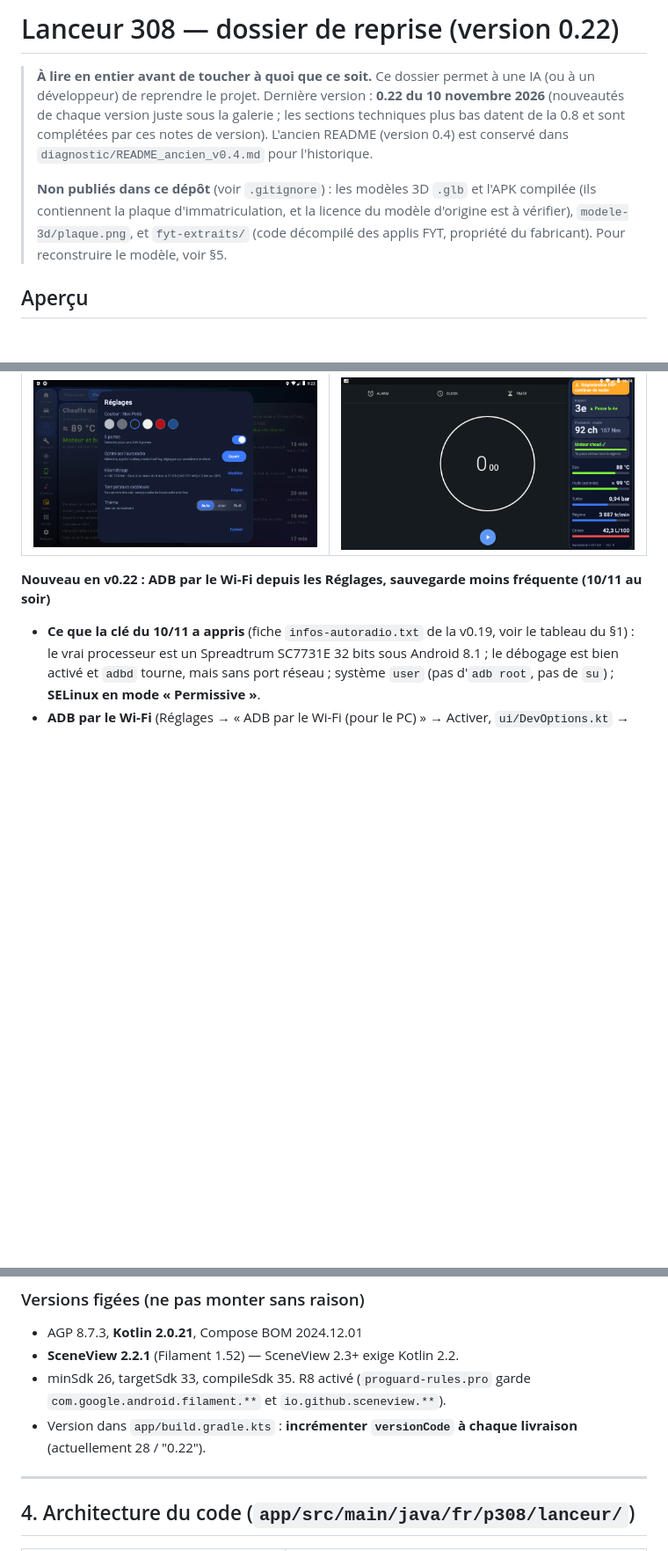
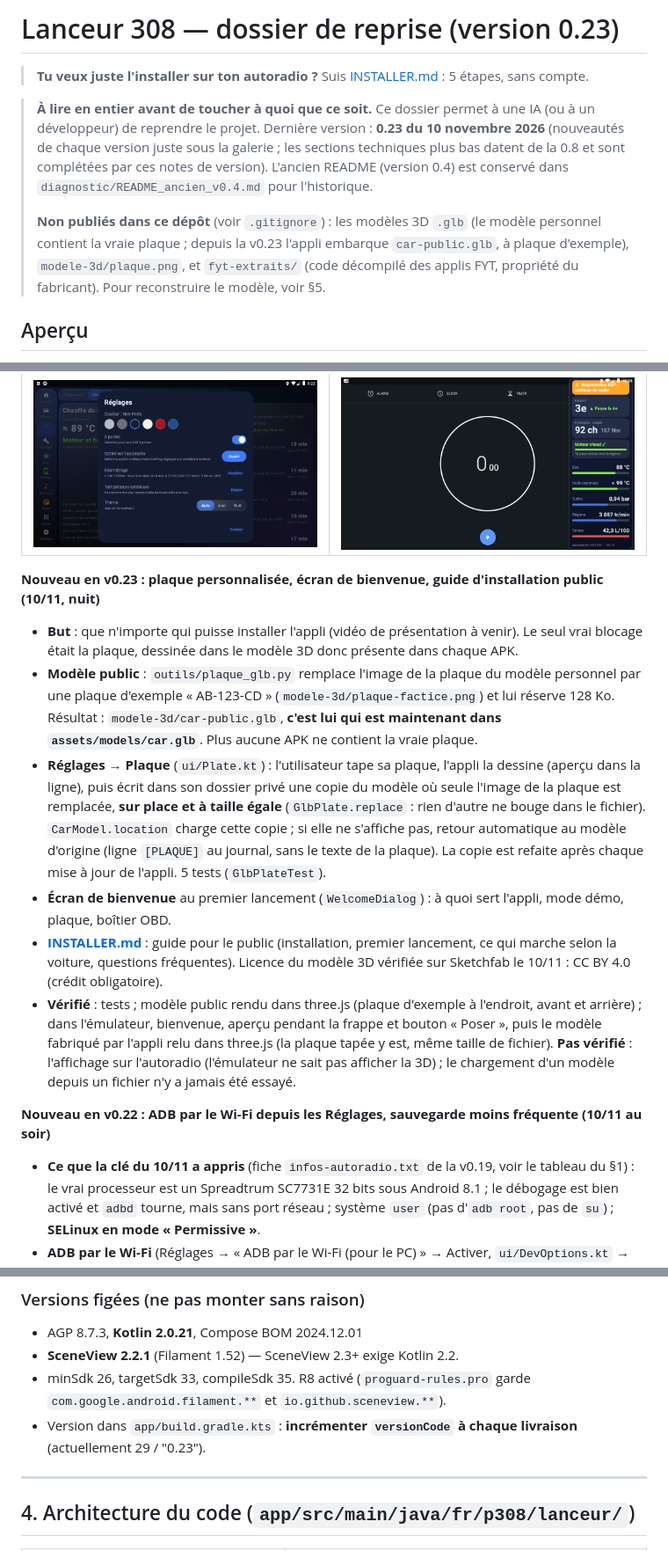
Before and after one commit to kylianprebost075-maker/lanceur-308, a Markdown page: README.md, 3 parts joined by grey strips. Shown at 88% size. Drawn GitHub-style; blank space fills up the shorter version.

Commit message:
v0.23 : plaque personnalisee dans les Reglages, modele 3D public a plaque d'exemple, ecran de bienvenue, guide INSTALLER.md

```diff
--- a/README.md
+++ b/README.md
@@ -1,13 +1,15 @@
-# Lanceur 308 — dossier de reprise (version 0.22)
+# Lanceur 308 — dossier de reprise (version 0.23)
+
+> **Tu veux juste l'installer sur ton autoradio ?** Suis [INSTALLER.md](INSTALLER.md) : 5 étapes, sans compte.
 
 > **À lire en entier avant de toucher à quoi que ce soit.**
-> Ce dossier permet à une IA (ou à un développeur) de reprendre le projet. Dernière version : **0.22 du 10 novembre
+> Ce dossier permet à une IA (ou à un développeur) de reprendre le projet. Dernière version : **0.23 du 10 novembre
 > 2026** (nouveautés de chaque version juste sous la galerie ; les sections techniques plus bas datent de la 0.8 et
 > sont complétées par ces notes de version).
 > L'ancien README (version 0.4) est conservé dans `diagnostic/README_ancien_v0.4.md` pour l'historique.
 >
-> **Non publiés dans ce dépôt** (voir `.gitignore`) : les modèles 3D `.glb` et l'APK compilée (ils contiennent
-> la plaque d'immatriculation, et la licence du modèle d'origine est à vérifier), `modele-3d/plaque.png`, et
+> **Non publiés dans ce dépôt** (voir `.gitignore`) : les modèles 3D `.glb` (le modèle personnel contient la vraie
+> plaque ; depuis la v0.23 l'appli embarque `car-public.glb`, à plaque d'exemple), `modele-3d/plaque.png`, et
 > `fyt-extraits/` (code décompilé des applis FYT, propriété du fabricant). Pour reconstruire le modèle, voir §5.
 
 ## Aperçu
@@ -53,6 +55,25 @@ de dessus en 2D, celle que l'appli affiche quand la 3D n'est pas disponible. Sur
 | ![Échéances d'entretien](docs/captures/onglets/09-entretien.png) | ![Consommation et coût des pleins](docs/captures/onglets/10-entretien-pleins.png) |
 | **Réglages** | **Panneau à côté de CarPlay (v0.13, alerte FAP v0.14)** |
 | ![Réglages : couleur, 5 portes, Optimiser l'autoradio, kilométrage, température extérieure, thème](docs/captures/onglets/11-reglages.png) | ![Panneau : puissance, rapport conseillé, régime, eau, turbo, batterie](docs/captures/onglets/12-panneau-performances.png) |
+
+**Nouveau en v0.23 : plaque personnalisée, écran de bienvenue, guide d'installation public (10/11, nuit)**
+- **But** : que n'importe qui puisse installer l'appli (vidéo de présentation à venir). Le seul vrai blocage était la
+  plaque, dessinée dans le modèle 3D donc présente dans chaque APK.
+- **Modèle public** : `outils/plaque_glb.py` remplace l'image de la plaque du modèle personnel par une plaque d'exemple
+  « AB-123-CD » (`modele-3d/plaque-factice.png`) et lui réserve 128 Ko. Résultat : `modele-3d/car-public.glb`, **c'est
+  lui qui est maintenant dans `assets/models/car.glb`**. Plus aucune APK ne contient la vraie plaque.
+- **Réglages → Plaque** (`ui/Plate.kt`) : l'utilisateur tape sa plaque, l'appli la dessine (aperçu dans la ligne),
+  puis écrit dans son dossier privé une copie du modèle où seule l'image de la plaque est remplacée, **sur place et à
+  taille égale** (`GlbPlate.replace` : rien d'autre ne bouge dans le fichier). `CarModel.location` charge cette copie ;
+  si elle ne s'affiche pas, retour automatique au modèle d'origine (ligne `[PLAQUE]` au journal, sans le texte de la
+  plaque). La copie est refaite après chaque mise à jour de l'appli. 5 tests (`GlbPlateTest`).
+- **Écran de bienvenue** au premier lancement (`WelcomeDialog`) : à quoi sert l'appli, mode démo, plaque, boîtier OBD.
+- **[INSTALLER.md](INSTALLER.md)** : guide pour le public (installation, premier lancement, ce qui marche selon la
+  voiture, questions fréquentes). Licence du modèle 3D vérifiée sur Sketchfab le 10/11 : CC BY 4.0 (crédit obligatoire).
+- **Vérifié** : tests ; modèle public rendu dans three.js (plaque d'exemple à l'endroit, avant et arrière) ; dans
+  l'émulateur, bienvenue, aperçu pendant la frappe et bouton « Poser », puis le modèle fabriqué par l'appli relu dans
+  three.js (la plaque tapée y est, même taille de fichier). **Pas vérifié** : l'affichage sur l'autoradio
+  (l'émulateur ne sait pas afficher la 3D) ; le chargement d'un modèle depuis un fichier n'y a jamais été essayé.
 
 **Nouveau en v0.22 : ADB par le Wi-Fi depuis les Réglages, sauvegarde moins fréquente (10/11 au soir)**
 - **Ce que la clé du 10/11 a appris** (fiche `infos-autoradio.txt` de la v0.19, voir le tableau du §1) : le vrai
@@ -421,7 +443,7 @@ Puis copier l'APK vers `livrables\Lanceur308.apk`, `E:\Lanceur308.apk` et `E:\30
 - AGP 8.7.3, **Kotlin 2.0.21**, Compose BOM 2024.12.01
 - **SceneView 2.2.1** (Filament 1.52) — SceneView 2.3+ exige Kotlin 2.2.
 - minSdk 26, targetSdk 33, compileSdk 35. R8 activé (`proguard-rules.pro` garde `com.google.android.filament.**` et `io.github.sceneview.**`).
-- Version dans `app/build.gradle.kts` : **incrémenter `versionCode` à chaque livraison** (actuellement 28 / "0.22").
+- Version dans `app/build.gradle.kts` : **incrémenter `versionCode` à chaque livraison** (actuellement 29 / "0.23").
 
 ---
 
```
Also changed, not shown: other parts of README.md (+3 -1 lines), INSTALLER.md (added, +89 -0 lines), modele-3d/plaque-factice.png (added), 11 other files.
